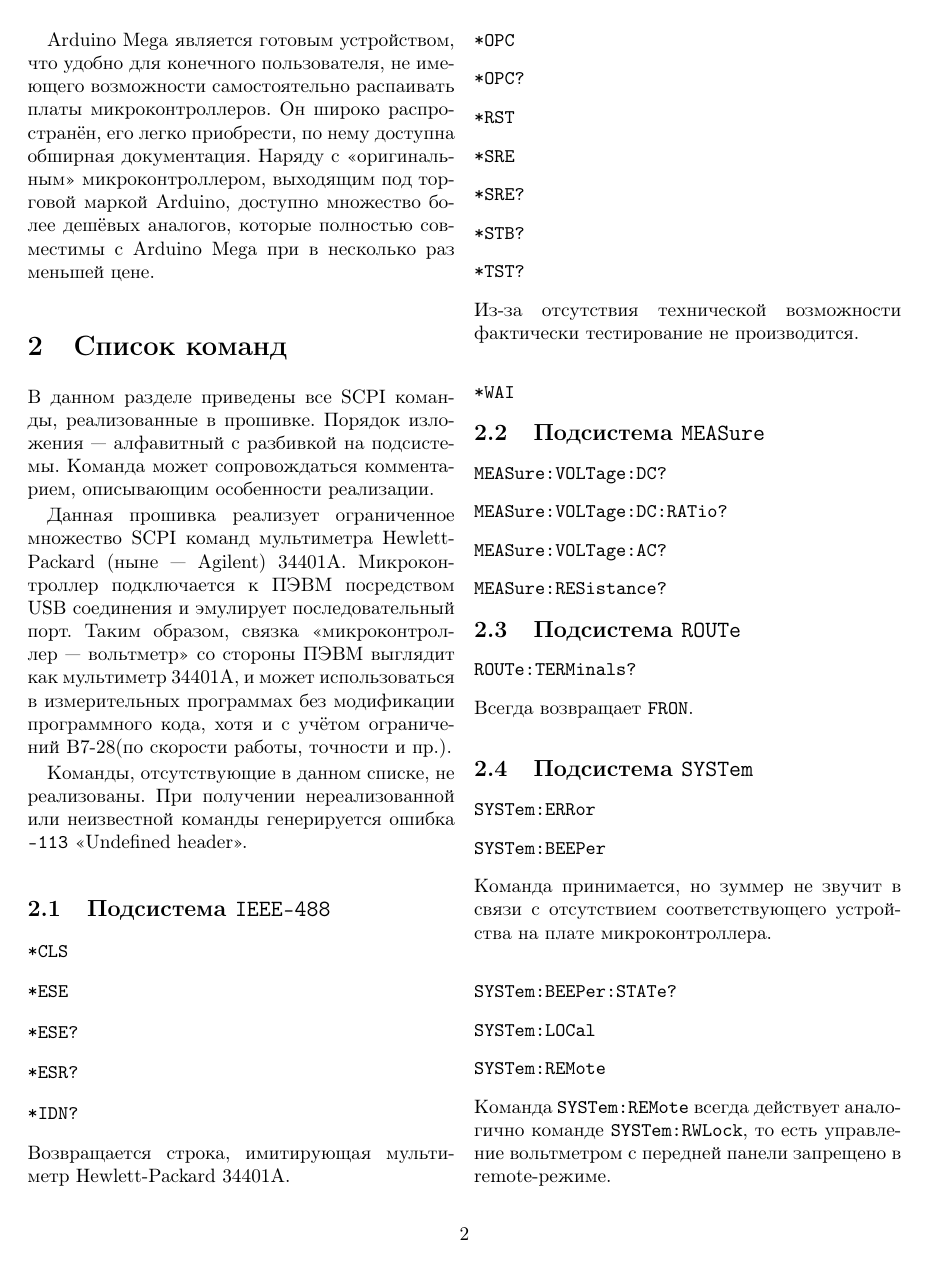
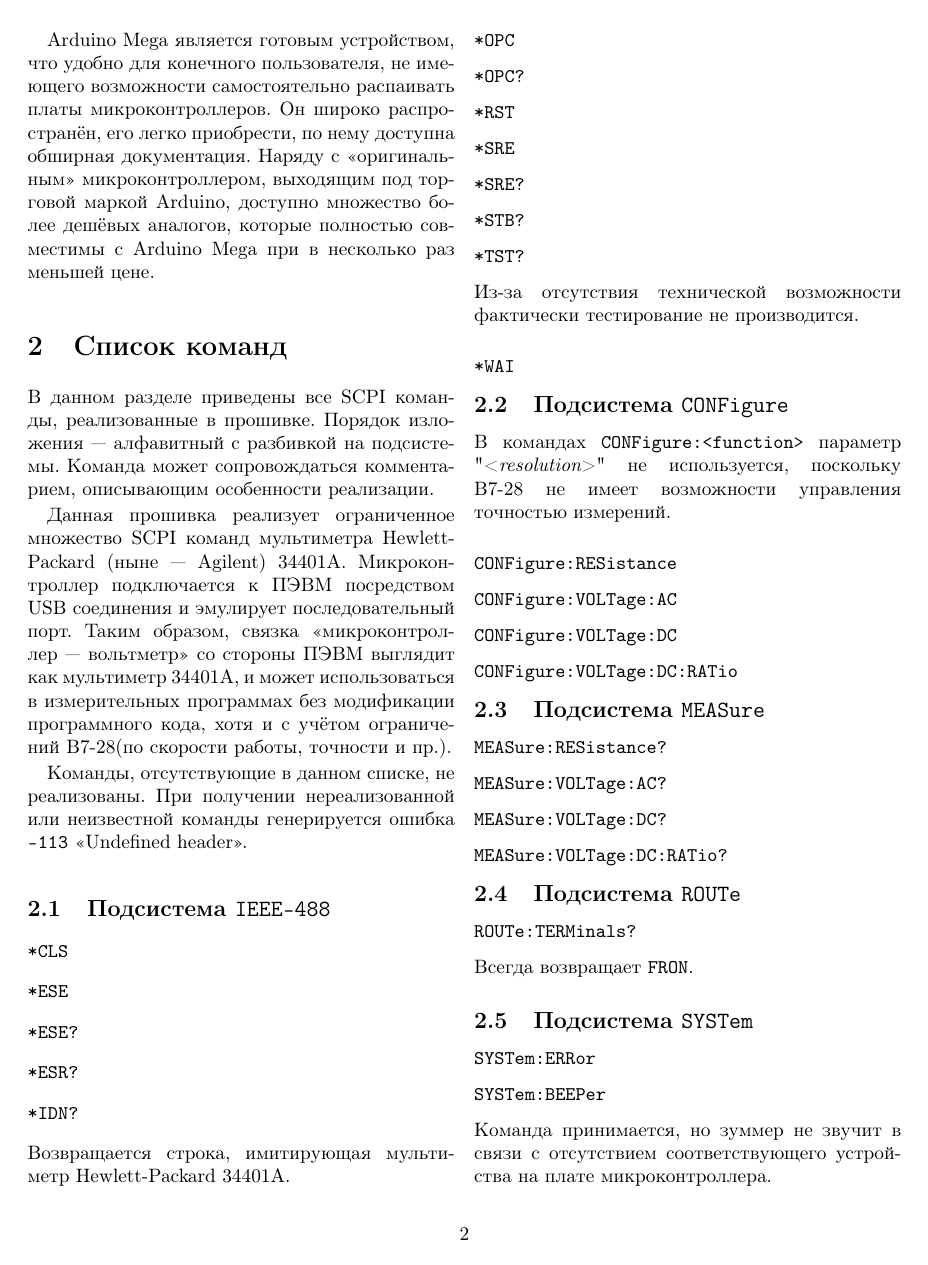
Before and after one commit to andrey-nakin/v7-28-arduino, a LaTeX document (doc/scpi-commands.tex): page 2 of 3. Compiled offline with pdfLaTeX.

Commit message:
modified:   doc/scpi-commands.tex

```diff
--- a/doc/scpi-commands.tex
+++ b/doc/scpi-commands.tex
@@ -10,6 +10,7 @@
 \newcommand{\V}{\mbox{В7-28}}
 
 \newcommand{\CMD}[1]{{\tt #1}}
+\newcommand{\PARAM}[1]{"<{\it #1}>"}
 \newcommand{\CMDSTUB}[1]{{\tt #1}*}
 
 \newcommand{\SUBSYSTEMSECTION}[1]{\subsection{Подсистема \CMD{#1}}}
@@ -75,12 +76,21 @@ Arduino Mega является готовым устройством, что уд
 
 \CMDSECTION{*WAI}
 
+\SUBSYSTEMSECTION{CONFigure}
+
+В командах \CMD{CONFigure:<function>} параметр \PARAM{resolution} не используется, поскольку \V{} не имеет возможности управления точностью измерений.
+
+\CMDSECTION{CONFigure:RESistance}
+\CMDSECTION{CONFigure:VOLTage:AC}
+\CMDSECTION{CONFigure:VOLTage:DC}
+\CMDSECTION{CONFigure:VOLTage:DC:RATio}
+
 \SUBSYSTEMSECTION{MEASure}
 
+\CMDSECTION{MEASure:RESistance?}
+\CMDSECTION{MEASure:VOLTage:AC?}
 \CMDSECTION{MEASure:VOLTage:DC?}
 \CMDSECTION{MEASure:VOLTage:DC:RATio?}
-\CMDSECTION{MEASure:VOLTage:AC?}
-\CMDSECTION{MEASure:RESistance?}
 
 \SUBSYSTEMSECTION{ROUTe}
 
```
